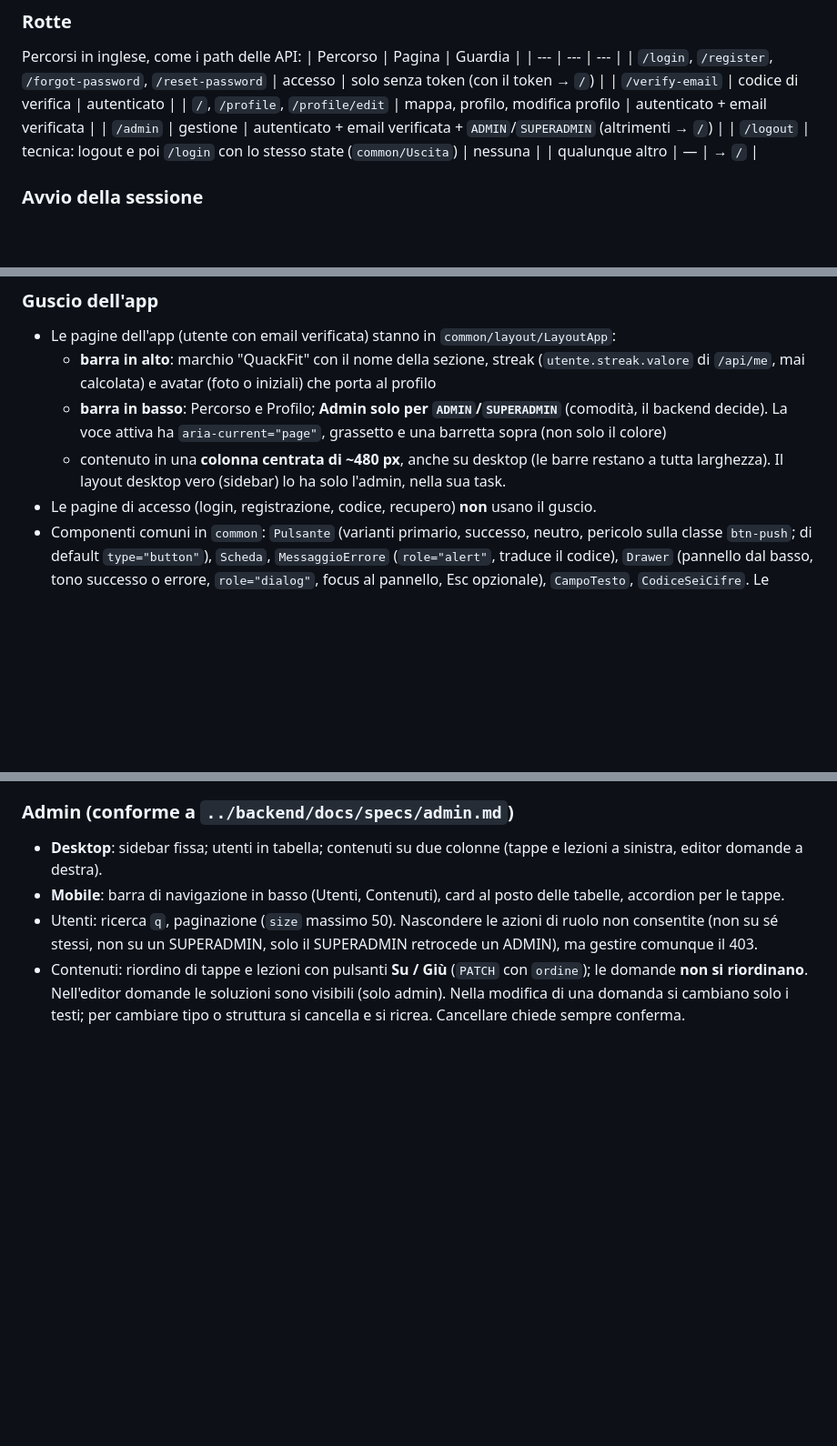
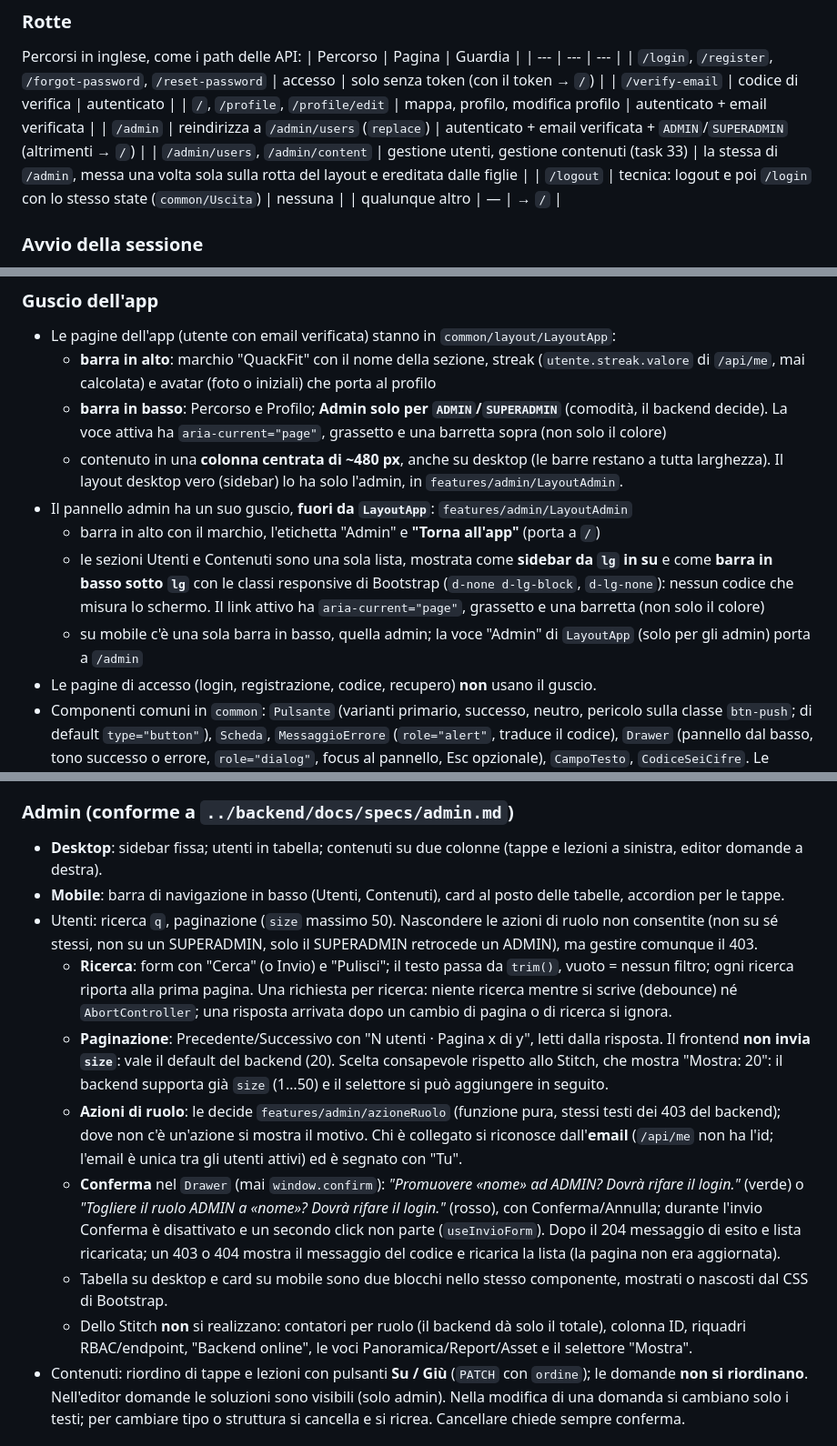
Before and after one commit to TheRedKardinal/QuackFit, a Markdown page: frontend/CLAUDE.md, 3 parts joined by grey strips. Shown at 91% size. GitHub-like rendering; blank space fills up the shorter version.

Commit message:
docs(frontend): rotte del pannello admin e regole della gestione utenti

```diff
--- a/frontend/CLAUDE.md
+++ b/frontend/CLAUDE.md
@@ -143,7 +143,8 @@ Percorsi in inglese, come i path delle API:
 | `/login`, `/register`, `/forgot-password`, `/reset-password` | accesso | solo senza token (con il token → `/`) |
 | `/verify-email` | codice di verifica | autenticato |
 | `/`, `/profile`, `/profile/edit` | mappa, profilo, modifica profilo | autenticato + email verificata |
-| `/admin` | gestione | autenticato + email verificata + `ADMIN`/`SUPERADMIN` (altrimenti → `/`) |
+| `/admin` | reindirizza a `/admin/users` (`replace`) | autenticato + email verificata + `ADMIN`/`SUPERADMIN` (altrimenti → `/`) |
+| `/admin/users`, `/admin/content` | gestione utenti, gestione contenuti (task 33) | la stessa di `/admin`, messa una volta sola sulla rotta del layout e ereditata dalle figlie |
 | `/logout` | tecnica: logout e poi `/login` con lo stesso state (`common/Uscita`) | nessuna |
 | qualunque altro | — | → `/` |
 
@@ -160,7 +161,13 @@ Percorsi in inglese, come i path delle API:
   - **barra in basso**: Percorso e Profilo; **Admin solo per `ADMIN`/`SUPERADMIN`** (comodità, il backend decide).
     La voce attiva ha `aria-current="page"`, grassetto e una barretta sopra (non solo il colore)
   - contenuto in una **colonna centrata di ~480 px**, anche su desktop (le barre restano a tutta larghezza).
-    Il layout desktop vero (sidebar) lo ha solo l'admin, nella sua task.
+    Il layout desktop vero (sidebar) lo ha solo l'admin, in `features/admin/LayoutAdmin`.
+- Il pannello admin ha un suo guscio, **fuori da `LayoutApp`**: `features/admin/LayoutAdmin`
+  - barra in alto con il marchio, l'etichetta "Admin" e **"Torna all'app"** (porta a `/`)
+  - le sezioni Utenti e Contenuti sono una sola lista, mostrata come **sidebar da `lg` in su** e come **barra in basso
+    sotto `lg`** con le classi responsive di Bootstrap (`d-none d-lg-block`, `d-lg-none`): nessun codice che misura lo
+    schermo. Il link attivo ha `aria-current="page"`, grassetto e una barretta (non solo il colore)
+  - su mobile c'è una sola barra in basso, quella admin; la voce "Admin" di `LayoutApp` (solo per gli admin) porta a `/admin`
 - Le pagine di accesso (login, registrazione, codice, recupero) **non** usano il guscio.
 - Componenti comuni in `common`: `Pulsante` (varianti primario, successo, neutro, pericolo sulla classe `btn-push`; di default
   `type="button"`), `Scheda`, `MessaggioErrore` (`role="alert"`, traduce il codice), `Drawer` (pannello dal basso,
@@ -224,6 +231,22 @@ Percorsi in inglese, come i path delle API:
 - **Mobile**: barra di navigazione in basso (Utenti, Contenuti), card al posto delle tabelle, accordion per le tappe.
 - Utenti: ricerca `q`, paginazione (`size` massimo 50). Nascondere le azioni di ruolo non consentite (non su sé stessi,
   non su un SUPERADMIN, solo il SUPERADMIN retrocede un ADMIN), ma gestire comunque il 403.
+  - **Ricerca**: form con "Cerca" (o Invio) e "Pulisci"; il testo passa da `trim()`, vuoto = nessun filtro; ogni ricerca
+    riporta alla prima pagina. Una richiesta per ricerca: niente ricerca mentre si scrive (debounce) né `AbortController`;
+    una risposta arrivata dopo un cambio di pagina o di ricerca si ignora.
+  - **Paginazione**: Precedente/Successivo con "N utenti · Pagina x di y", letti dalla risposta. Il frontend **non invia
+    `size`**: vale il default del backend (20). Scelta consapevole rispetto allo Stitch, che mostra "Mostra: 20": il
+    backend supporta già `size` (1…50) e il selettore si può aggiungere in seguito.
+  - **Azioni di ruolo**: le decide `features/admin/azioneRuolo` (funzione pura, stessi testi dei 403 del backend); dove
+    non c'è un'azione si mostra il motivo. Chi è collegato si riconosce dall'**email** (`/api/me` non ha l'id; l'email è
+    unica tra gli utenti attivi) ed è segnato con "Tu".
+  - **Conferma** nel `Drawer` (mai `window.confirm`): *"Promuovere «nome» ad ADMIN? Dovrà rifare il login."* (verde) o
+    *"Togliere il ruolo ADMIN a «nome»? Dovrà rifare il login."* (rosso), con Conferma/Annulla; durante l'invio Conferma
+    è disattivato e un secondo click non parte (`useInvioForm`). Dopo il 204 messaggio di esito e lista ricaricata;
+    un 403 o 404 mostra il messaggio del codice e ricarica la lista (la pagina non era aggiornata).
+  - Tabella su desktop e card su mobile sono due blocchi nello stesso componente, mostrati o nascosti dal CSS di Bootstrap.
+  - Dello Stitch **non** si realizzano: contatori per ruolo (il backend dà solo il totale), colonna ID, riquadri
+    RBAC/endpoint, "Backend online", le voci Panoramica/Report/Asset e il selettore "Mostra".
 - Contenuti: riordino di tappe e lezioni con pulsanti **Su / Giù** (`PATCH` con `ordine`); le domande **non si riordinano**.
   Nell'editor domande le soluzioni sono visibili (solo admin). Nella modifica di una domanda si cambiano solo i testi;
   per cambiare tipo o struttura si cancella e si ricrea. Cancellare chiede sempre conferma.
```
